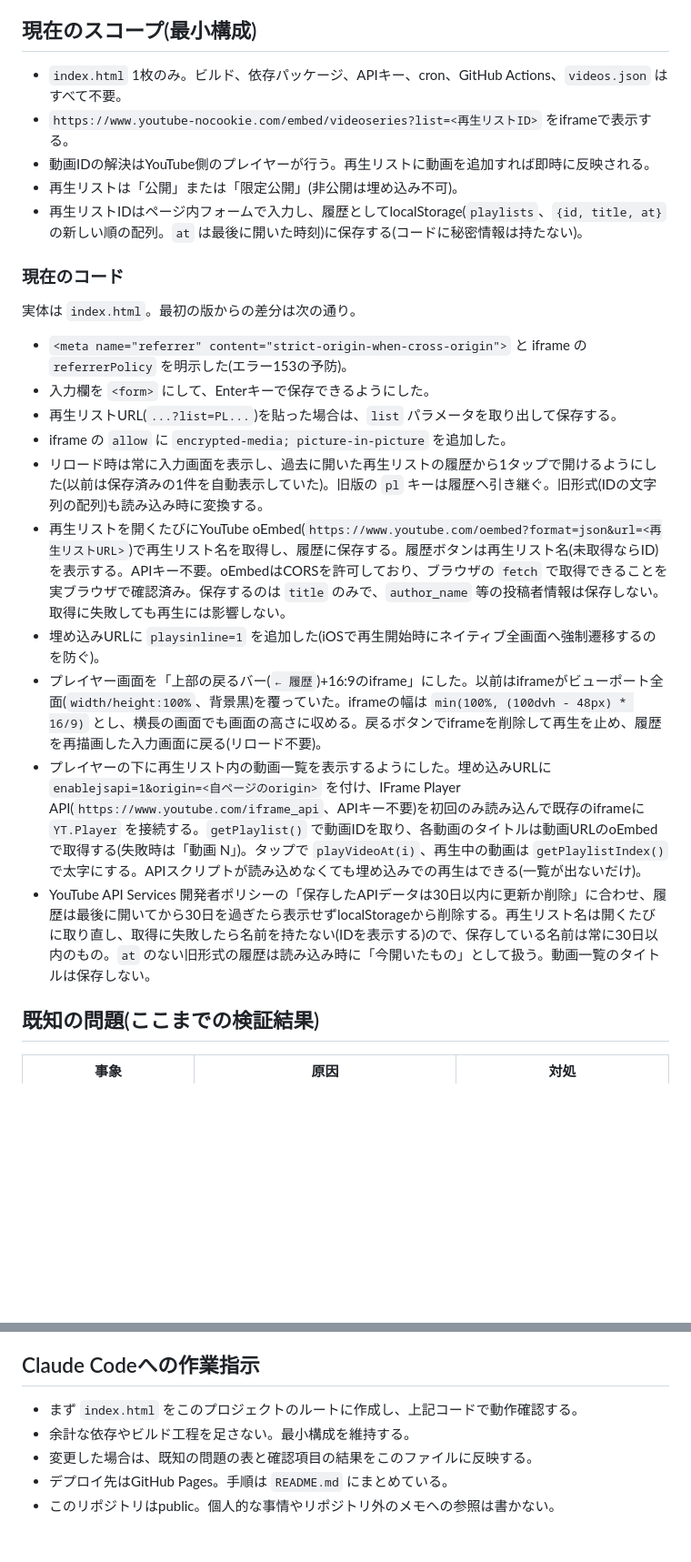
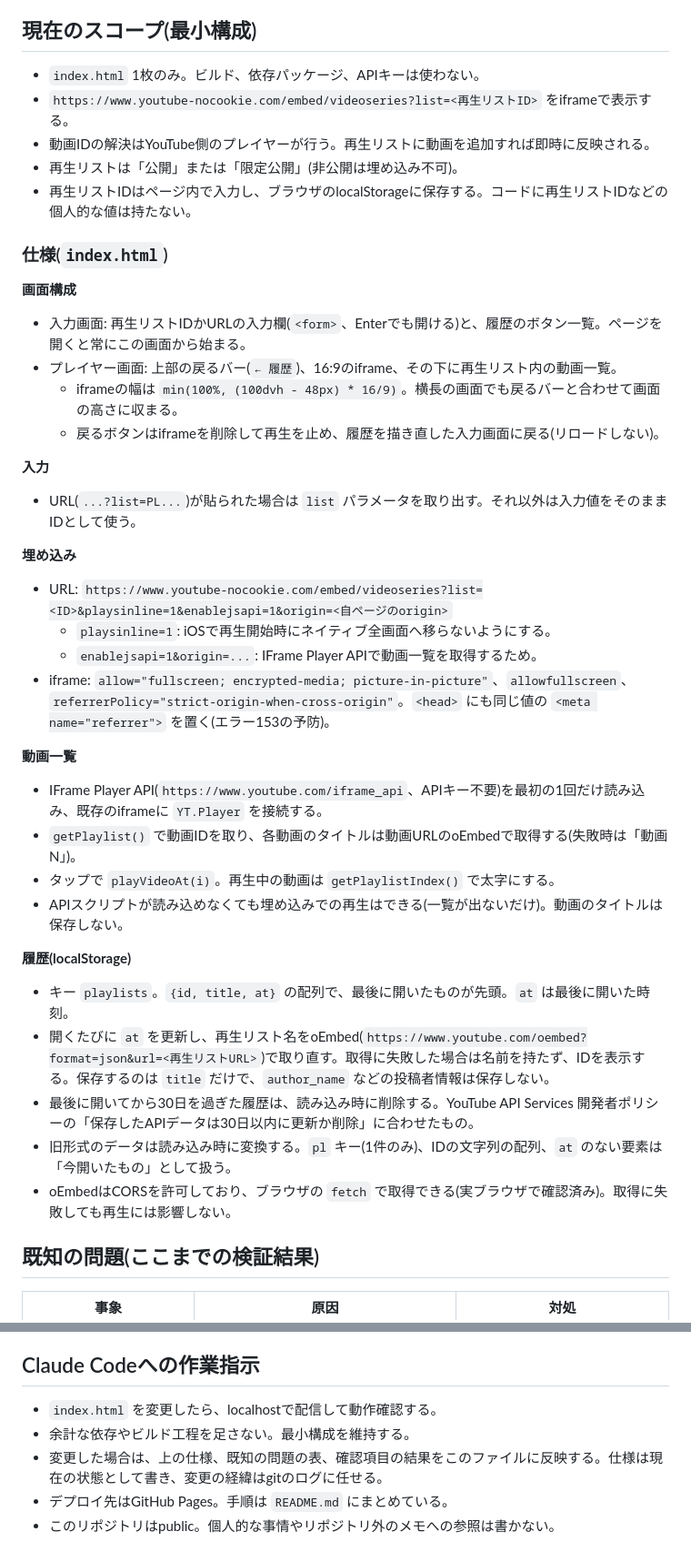
Before and after one commit to nushitoritarou/yt-playlist-only, a Markdown page: CLAUDE.md, 2 parts joined by grey strips. Shown at 91% size. Drawn GitHub-style; blank space fills up the shorter version.

Commit message:
Describe index.html as its current spec instead of a list of diffs
History of how it got here is left to git log.

Co-Authored-By: Claude Opus 5.5 <noreply@anthropic.com>
Claude-Session: https://claude.ai/code/session_01Ja5JcZEWVQ1jT7NeJZfTfF

```diff
--- a/CLAUDE.md
+++ b/CLAUDE.md
@@ -10,26 +10,41 @@
 
 ## 現在のスコープ(最小構成)
 
-- `index.html` 1枚のみ。ビルド、依存パッケージ、APIキー、cron、GitHub Actions、`videos.json` はすべて不要。
+- `index.html` 1枚のみ。ビルド、依存パッケージ、APIキーは使わない。
 - `https://www.youtube-nocookie.com/embed/videoseries?list=<再生リストID>` をiframeで表示する。
 - 動画IDの解決はYouTube側のプレイヤーが行う。再生リストに動画を追加すれば即時に反映される。
 - 再生リストは「公開」または「限定公開」(非公開は埋め込み不可)。
-- 再生リストIDはページ内フォームで入力し、履歴としてlocalStorage(`playlists`、`{id, title, at}` の新しい順の配列。`at` は最後に開いた時刻)に保存する(コードに秘密情報は持たない)。
+- 再生リストIDはページ内で入力し、ブラウザのlocalStorageに保存する。コードに再生リストIDなどの個人的な値は持たない。
 
-### 現在のコード
+### 仕様(`index.html`)
 
-実体は `index.html`。最初の版からの差分は次の通り。
+**画面構成**
+- 入力画面: 再生リストIDかURLの入力欄(`<form>`、Enterでも開ける)と、履歴のボタン一覧。ページを開くと常にこの画面から始まる。
+- プレイヤー画面: 上部の戻るバー(`← 履歴`)、16:9のiframe、その下に再生リスト内の動画一覧。
+  - iframeの幅は `min(100%, (100dvh - 48px) * 16/9)`。横長の画面でも戻るバーと合わせて画面の高さに収まる。
+  - 戻るボタンはiframeを削除して再生を止め、履歴を描き直した入力画面に戻る(リロードしない)。
 
-- `<meta name="referrer" content="strict-origin-when-cross-origin">` と iframe の `referrerPolicy` を明示した(エラー153の予防)。
-- 入力欄を `<form>` にして、Enterキーで保存できるようにした。
-- 再生リストURL(`...?list=PL...`)を貼った場合は、`list` パラメータを取り出して保存する。
-- iframe の `allow` に `encrypted-media; picture-in-picture` を追加した。
-- リロード時は常に入力画面を表示し、過去に開いた再生リストの履歴から1タップで開けるようにした(以前は保存済みの1件を自動表示していた)。旧版の `pl` キーは履歴へ引き継ぐ。旧形式(IDの文字列の配列)も読み込み時に変換する。
-- 再生リストを開くたびにYouTube oEmbed(`https://www.youtube.com/oembed?format=json&url=<再生リストURL>`)で再生リスト名を取得し、履歴に保存する。履歴ボタンは再生リスト名(未取得ならID)を表示する。APIキー不要。oEmbedはCORSを許可しており、ブラウザの `fetch` で取得できることを実ブラウザで確認済み。保存するのは `title` のみで、`author_name` 等の投稿者情報は保存しない。取得に失敗しても再生には影響しない。
-- 埋め込みURLに `playsinline=1` を追加した(iOSで再生開始時にネイティブ全画面へ強制遷移するのを防ぐ)。
-- プレイヤー画面を「上部の戻るバー(`← 履歴`)+16:9のiframe」にした。以前はiframeがビューポート全面(`width/height:100%`、背景黒)を覆っていた。iframeの幅は `min(100%, (100dvh - 48px) * 16/9)` とし、横長の画面でも画面の高さに収める。戻るボタンでiframeを削除して再生を止め、履歴を再描画した入力画面に戻る(リロード不要)。
-- プレイヤーの下に再生リスト内の動画一覧を表示するようにした。埋め込みURLに `enablejsapi=1&origin=<自ページのorigin>` を付け、IFrame Player API(`https://www.youtube.com/iframe_api`、APIキー不要)を初回のみ読み込んで既存のiframeに `YT.Player` を接続する。`getPlaylist()` で動画IDを取り、各動画のタイトルは動画URLのoEmbedで取得する(失敗時は「動画 N」)。タップで `playVideoAt(i)`、再生中の動画は `getPlaylistIndex()` で太字にする。APIスクリプトが読み込めなくても埋め込みでの再生はできる(一覧が出ないだけ)。
-- YouTube API Services 開発者ポリシーの「保存したAPIデータは30日以内に更新か削除」に合わせ、履歴は最後に開いてから30日を過ぎたら表示せずlocalStorageから削除する。再生リスト名は開くたびに取り直し、取得に失敗したら名前を持たない(IDを表示する)ので、保存している名前は常に30日以内のもの。`at` のない旧形式の履歴は読み込み時に「今開いたもの」として扱う。動画一覧のタイトルは保存しない。
+**入力**
+- URL(`...?list=PL...`)が貼られた場合は `list` パラメータを取り出す。それ以外は入力値をそのままIDとして使う。
+
+**埋め込み**
+- URL: `https://www.youtube-nocookie.com/embed/videoseries?list=<ID>&playsinline=1&enablejsapi=1&origin=<自ページのorigin>`
+  - `playsinline=1`: iOSで再生開始時にネイティブ全画面へ移らないようにする。
+  - `enablejsapi=1&origin=...`: IFrame Player APIで動画一覧を取得するため。
+- iframe: `allow="fullscreen; encrypted-media; picture-in-picture"`、`allowfullscreen`、`referrerPolicy="strict-origin-when-cross-origin"`。`<head>` にも同じ値の `<meta name="referrer">` を置く(エラー153の予防)。
+
+**動画一覧**
+- IFrame Player API(`https://www.youtube.com/iframe_api`、APIキー不要)を最初の1回だけ読み込み、既存のiframeに `YT.Player` を接続する。
+- `getPlaylist()` で動画IDを取り、各動画のタイトルは動画URLのoEmbedで取得する(失敗時は「動画 N」)。
+- タップで `playVideoAt(i)`。再生中の動画は `getPlaylistIndex()` で太字にする。
+- APIスクリプトが読み込めなくても埋め込みでの再生はできる(一覧が出ないだけ)。動画のタイトルは保存しない。
+
+**履歴(localStorage)**
+- キー `playlists`。`{id, title, at}` の配列で、最後に開いたものが先頭。`at` は最後に開いた時刻。
+- 開くたびに `at` を更新し、再生リスト名をoEmbed(`https://www.youtube.com/oembed?format=json&url=<再生リストURL>`)で取り直す。取得に失敗した場合は名前を持たず、IDを表示する。保存するのは `title` だけで、`author_name` などの投稿者情報は保存しない。
+- 最後に開いてから30日を過ぎた履歴は、読み込み時に削除する。YouTube API Services 開発者ポリシーの「保存したAPIデータは30日以内に更新か削除」に合わせたもの。
+- 旧形式のデータは読み込み時に変換する。`pl` キー(1件のみ)、IDの文字列の配列、`at` のない要素は「今開いたもの」として扱う。
+- oEmbedはCORSを許可しており、ブラウザの `fetch` で取得できる(実ブラウザで確認済み)。取得に失敗しても再生には影響しない。
 
 ## 既知の問題(ここまでの検証結果)
 
@@ -60,8 +75,8 @@
 
 ## Claude Codeへの作業指示
 
-- まず `index.html` をこのプロジェクトのルートに作成し、上記コードで動作確認する。
+- `index.html` を変更したら、localhostで配信して動作確認する。
 - 余計な依存やビルド工程を足さない。最小構成を維持する。
-- 変更した場合は、既知の問題の表と確認項目の結果をこのファイルに反映する。
+- 変更した場合は、上の仕様、既知の問題の表、確認項目の結果をこのファイルに反映する。仕様は現在の状態として書き、変更の経緯はgitのログに任せる。
 - デプロイ先はGitHub Pages。手順は `README.md` にまとめている。
 - このリポジトリはpublic。個人的な事情やリポジトリ外のメモへの参照は書かない。
```
